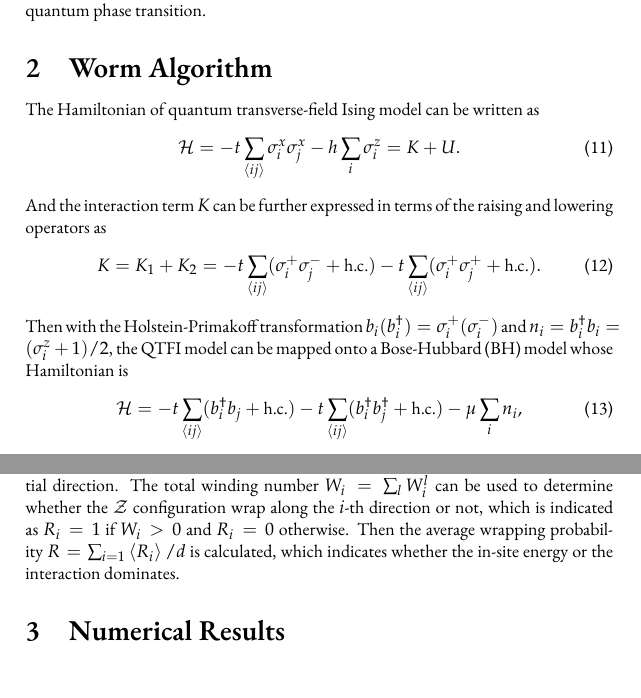
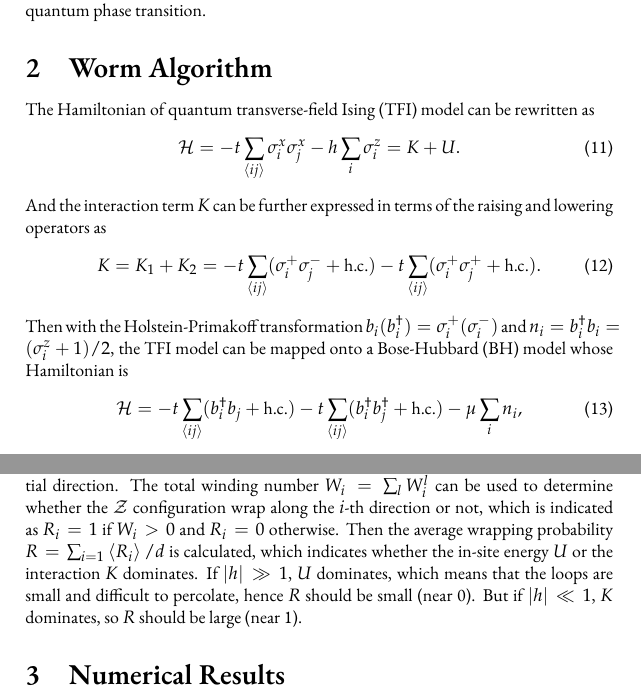
Before and after one commit to LRLVEC/QMC_IsingModel, a LaTeX document (report/report.tex): two parts of pages 3 and 6 of 6, joined at a grey line, cut so that both start at the same text. Compiled offline with XeLaTeX.

Commit message:
Update Sec. 2

```diff
--- a/report/report.tex
+++ b/report/report.tex
@@ -124,7 +124,7 @@ where all $S^z_{i,l}$ are $\mathbb{Z}_2$ variables representing z-components of
 with $\gamma=-\frac{1}{2}\log[ \tanh(\Delta\tau h) ]$ and $\Lambda^2=\sinh(\Delta\tau h)\cosh(\Delta\tau h)$. So we can see that the 1+1 dimensional quantum Ising model is mapped to a 2+1 dimensional classical Ising model. Moreover, when we vary the transverse field $h$, the system will exhibit quantum phase transition.
 
 \section{Worm Algorithm}
-The Hamiltonian of quantum transverse-field Ising model can be written as
+The Hamiltonian of quantum transverse-field Ising (TFI) model can be rewritten as
 \begin{equation}
   \mathcal{H} = -t\sum_{\braket{ij}}\sigma_i^x\sigma_j^x - h\sum_{i}\sigma_i^z = K+U.
 \end{equation}
@@ -132,7 +132,7 @@ And the interaction term $K$ can be further expressed in terms of the raising an
 \begin{equation}
   K = K_1+K_2 = -t\sum_{\braket{ij}}(\sigma_i^+\sigma_j^-+\text{h.c.})-t\sum_{\braket{ij}}(\sigma_i^+\sigma_j^++\text{h.c.}).
 \end{equation}
-Then with the Holstein-Primakoff transformation $b_i(b_i^\dag) = \sigma_i^+(\sigma_i^-)$ and $n_i = b_i^\dag b_i = (\sigma_i^z+1)/2$, the QTFI model can be mapped onto a Bose-Hubbard (BH) model whose Hamiltonian is
+Then with the Holstein-Primakoff transformation $b_i(b_i^\dag) = \sigma_i^+(\sigma_i^-)$ and $n_i = b_i^\dag b_i = (\sigma_i^z+1)/2$, the TFI model can be mapped onto a Bose-Hubbard (BH) model whose Hamiltonian is
 \begin{equation}
   \mathcal{H} = -t\sum_{\braket{ij}}(b_i^\dag b_j+\text{h.c.})-t\sum_{\braket{ij}}(b_i^\dag b_j^\dag+\text{h.c.})-\mu\sum_{i}n_i,
 \end{equation}
@@ -229,6 +229,6 @@ The worm algorithm can be concluded as Algorithm~\ref{algorithm}, in which \text
 \end{minipage}
 \vspace{3mm}
 
-In this work, we focus on the topological properties instead of the magnetic/energy properties of $\mathcal{Z}$ configurations when sampling. In more detail, for a given $\mathcal{Z}$ configuration, we can count the winding number $W_i^l$ of the $l$-th loop along the $i$-th spatial direction. The total winding number $W_i = \sum_{l}W_i^l$ can be used to determine whether the $\mathcal{Z}$ configuration wrap along the $i$-th direction or not, which is indicated as $R_i = 1$ if $W_i > 0$ and $R_i = 0$ otherwise. Then the average wrapping probability $R = \sum_{i=1}\braket{R_i}/d$ is calculated, which indicates whether the in-site energy or the interaction dominates.
+In this work, we focus on the topological properties instead of the magnetic/energy properties of $\mathcal{Z}$ configurations when sampling. In more detail, for a given $\mathcal{Z}$ configuration, we can count the winding number $W_i^l$ of the $l$-th loop along the $i$-th spatial direction. The total winding number $W_i = \sum_{l}W_i^l$ can be used to determine whether the $\mathcal{Z}$ configuration wrap along the $i$-th direction or not, which is indicated as $R_i = 1$ if $W_i > 0$ and $R_i = 0$ otherwise. Then the average wrapping probability $R = \sum_{i=1}\braket{R_i}/d$ is calculated, which indicates whether the in-site energy $U$ or the interaction $K$ dominates. If $|h| \gg 1$, $U$ dominates, which means that the loops are small and difficult to percolate, hence $R$ should be small (near 0). But if $|h| \ll 1$, $K$ dominates, so $R$ should be large (near 1).
 \section{Numerical Results}
 \end{document}
```
